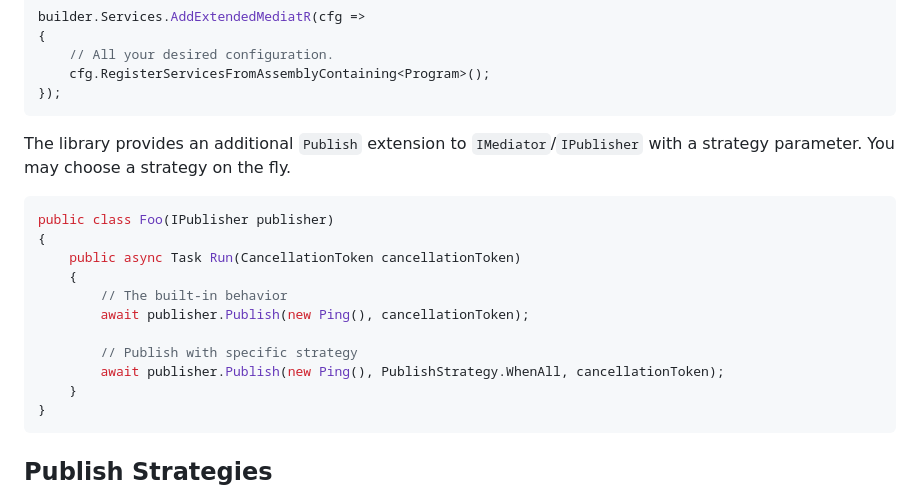
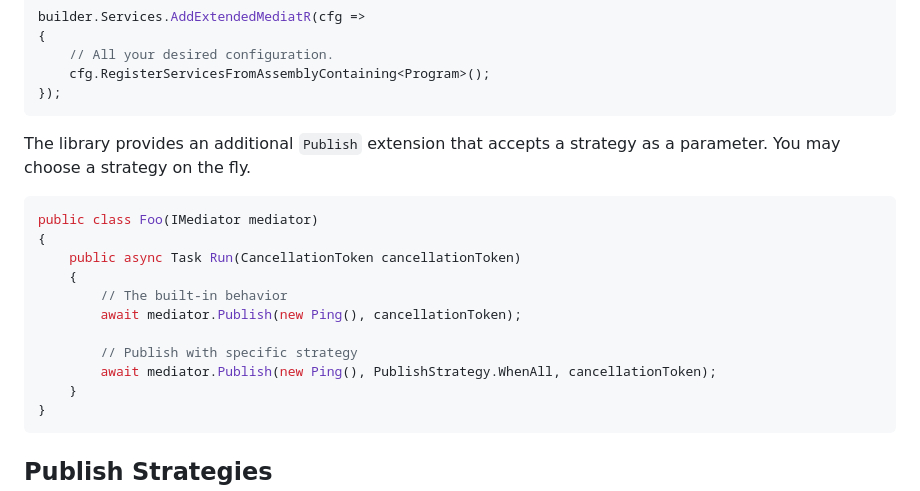
Before and after one commit to fiseni/Pozitron.Extensions.MediatR, a Markdown page: README.md, the part around the change. Rendered like a GitHub page.

````diff
--- a/README.md
+++ b/README.md
@@ -34,18 +34,18 @@ builder.Services.AddExtendedMediatR(cfg =>
 });
 ```
 
-The library provides an additional `Publish` extension to `IMediator`/`IPublisher` with a strategy parameter. You may choose a strategy on the fly.
+The library provides an additional `Publish` extension that accepts a strategy as a parameter. You may choose a strategy on the fly.
 
 ```csharp
-public class Foo(IPublisher publisher)
+public class Foo(IMediator mediator)
 {
     public async Task Run(CancellationToken cancellationToken)
     {
         // The built-in behavior
-        await publisher.Publish(new Ping(), cancellationToken);
+        await mediator.Publish(new Ping(), cancellationToken);
 
         // Publish with specific strategy
-        await publisher.Publish(new Ping(), PublishStrategy.WhenAll, cancellationToken);
+        await mediator.Publish(new Ping(), PublishStrategy.WhenAll, cancellationToken);
     }
 }
 ```
````
Also changed, not shown: readme-nuget.md (+4 -4 lines).
